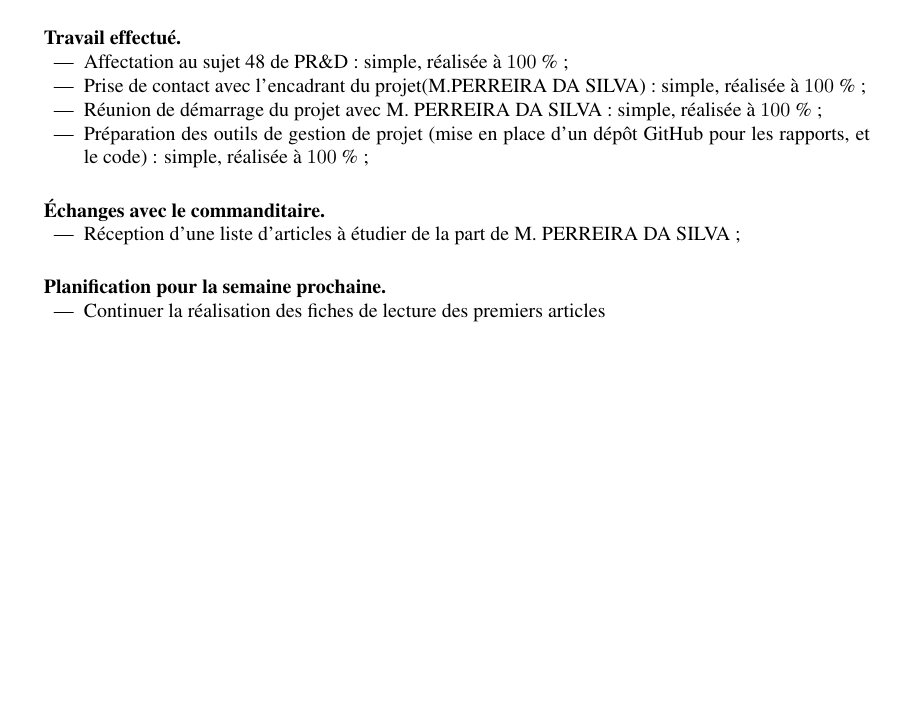
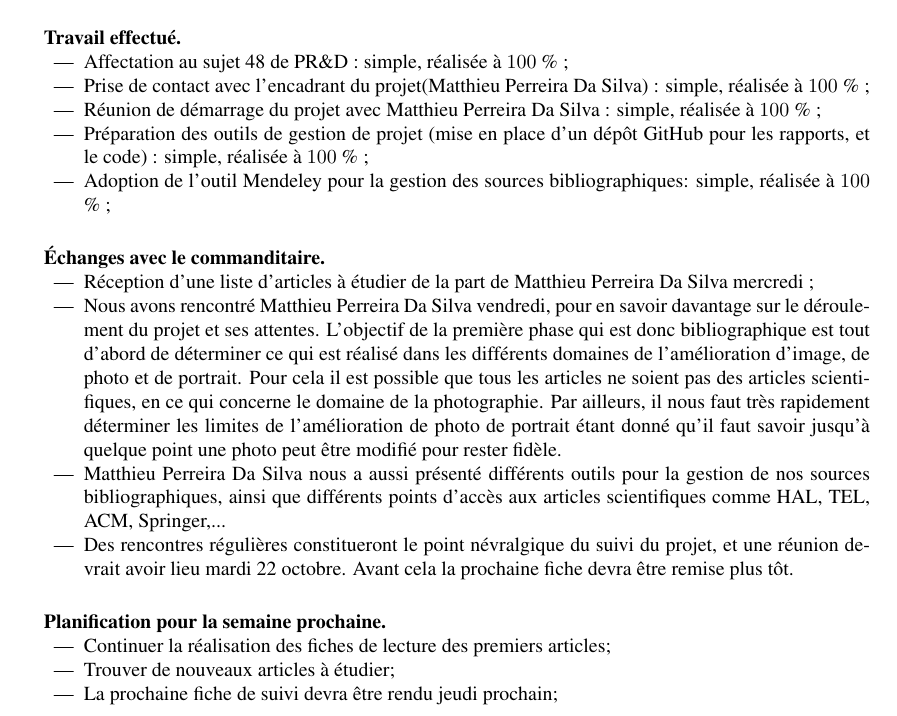
Before and after one commit to phervo/ProjetRD48, a LaTeX document (Rapports/FichesSuivi/FicheSuivi2_071013_131013.tex): part of the page, cut so that both start at the same text, the shorter picture padded with empty space. Compiled offline with pdfLaTeX; the source files are stored in an older character set and shown here as Unicode.

Commit message:
Mise à jour de la seconde fiche de suivi
En attente de validation

```diff
--- a/Rapports/FichesSuivi/FicheSuivi2_071013_131013.tex
+++ b/Rapports/FichesSuivi/FicheSuivi2_071013_131013.tex
@@ -15,23 +15,29 @@
 	\begin{travaileffectue}
 		\begin{itemize}
 			\item Affectation au sujet 48 de PR\&D : simple, réalisée à $100$ \% ;
-			\item Prise de contact avec l'encadrant du projet(M.PERREIRA DA SILVA) : simple, réalisée à $100$ \% ;
-			\item Réunion de démarrage du projet avec M. PERREIRA DA SILVA : simple, réalisée à $100$ \% ;
+			\item Prise de contact avec l'encadrant du projet(Matthieu Perreira Da Silva) : simple, réalisée à $100$ \% ;
+			\item Réunion de démarrage du projet avec Matthieu Perreira Da Silva : simple, réalisée à $100$ \% ;
 			\item Préparation des outils de gestion de projet (mise en place d'un dépôt GitHub pour les rapports, et le code)  : simple, réalisée à $100$ \% ;
+			\item Adoption de l'outil Mendeley pour la gestion des sources bibliographiques: simple, réalisée à $100$ \% ;
 		\end{itemize}
 	\end{travaileffectue}
 
 \paragraph{}
 	\begin{echange}
 		\begin{itemize}
-			\item Réception d'une liste d'articles à étudier de la part de M. PERREIRA DA SILVA ;
+			\item Réception d'une liste d'articles à étudier de la part de Matthieu Perreira Da Silva mercredi ;
+			\item Nous avons rencontré Matthieu Perreira Da Silva vendredi, pour en savoir davantage sur le déroulement du projet et ses attentes. L'objectif de la première phase qui est donc bibliographique est tout d'abord de déterminer ce qui est réalisé dans les différents domaines de l'amélioration d'image, de photo et de portrait. Pour cela il est possible que tous les articles ne soient pas des articles scientifiques, en ce qui concerne le domaine de la photographie. Par ailleurs, il nous faut très rapidement déterminer les limites de l'amélioration de photo de portrait étant donné qu'il faut savoir jusqu'à quelque point une photo peut être modifié pour rester fidèle.
+			\item Matthieu Perreira Da Silva nous a aussi présenté différents outils pour la gestion de nos sources bibliographiques, ainsi que différents points d'accès aux articles scientifiques comme HAL, TEL, ACM, Springer,...
+			\item Des rencontres régulières constitueront le point névralgique du suivi du projet, et une réunion devrait avoir lieu mardi 22 octobre. Avant cela la prochaine fiche devra être remise plus tôt.
 		\end{itemize}
 	\end{echange}
 
 \paragraph{}
 	\begin{planification}
 		\begin{itemize}
-			\item Continuer la réalisation des fiches de lecture des premiers articles
+			\item Continuer la réalisation des fiches de lecture des premiers articles;
+		\item Trouver de nouveaux articles à étudier;
+			\item La prochaine fiche de suivi devra être rendu jeudi prochain;
 		\end{itemize}
 	\end{planification}
 \end{fichesuivi}
```
Also changed, not shown: Rapports/FichesSuivi/FicheSuivi2_071013_131013.pdf (added), 1 other file.
